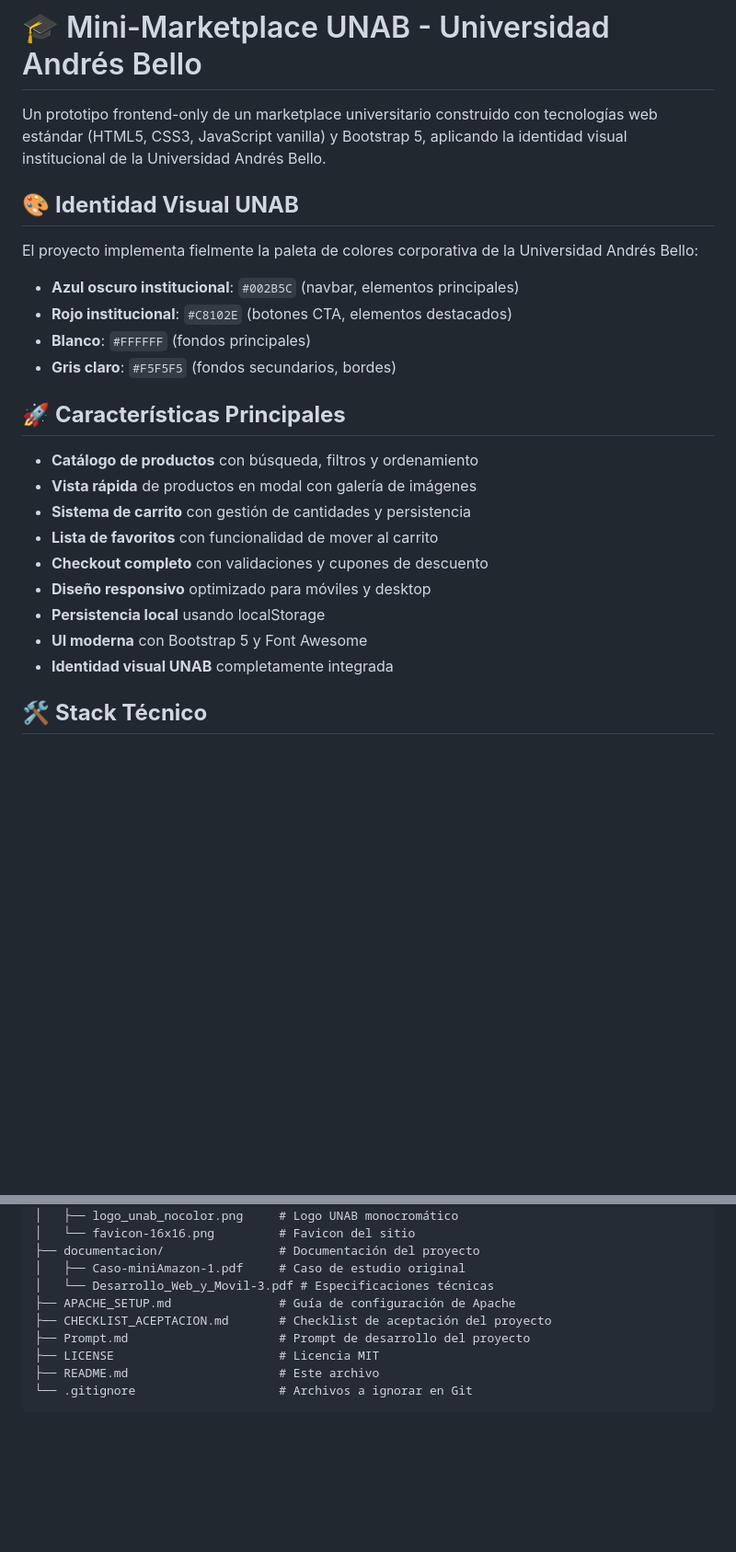
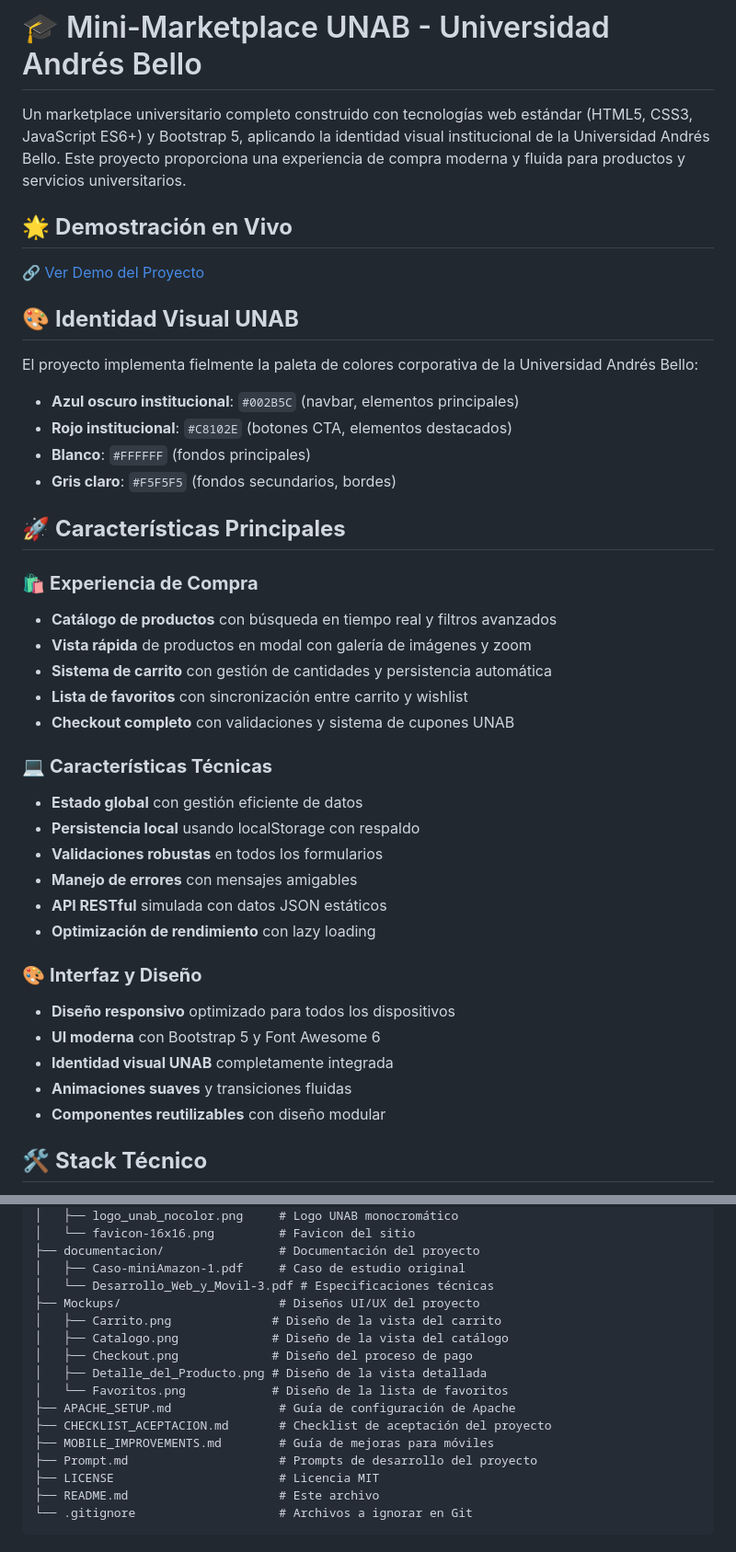
Before and after one commit to ViktorNR/Taller1-DesarrolloWeb, a Markdown page: README.md, 2 parts joined by grey strips. Shown: that part at 92% size. Rendered like a GitHub page; blank space fills up the shorter version.

```diff
--- a/README.md
+++ b/README.md
@@ -1,6 +1,10 @@
 # 🎓 Mini-Marketplace UNAB - Universidad Andrés Bello
 
-Un prototipo frontend-only de un marketplace universitario construido con tecnologías web estándar (HTML5, CSS3, JavaScript vanilla) y Bootstrap 5, aplicando la identidad visual institucional de la Universidad Andrés Bello.
+Un marketplace universitario completo construido con tecnologías web estándar (HTML5, CSS3, JavaScript ES6+) y Bootstrap 5, aplicando la identidad visual institucional de la Universidad Andrés Bello. Este proyecto proporciona una experiencia de compra moderna y fluida para productos y servicios universitarios.
+
+## 🌟 **Demostración en Vivo**
+
+🔗 [Ver Demo del Proyecto](https://dwm.salazarcabello.cl)
 
 ## 🎨 **Identidad Visual UNAB**
 
@@ -13,15 +17,27 @@ El proyecto implementa fielmente la paleta de colores corporativa de la Universi
 
 ## 🚀 **Características Principales**
 
-- **Catálogo de productos** con búsqueda, filtros y ordenamiento
-- **Vista rápida** de productos en modal con galería de imágenes
-- **Sistema de carrito** con gestión de cantidades y persistencia
-- **Lista de favoritos** con funcionalidad de mover al carrito
-- **Checkout completo** con validaciones y cupones de descuento
-- **Diseño responsivo** optimizado para móviles y desktop
-- **Persistencia local** usando localStorage
-- **UI moderna** con Bootstrap 5 y Font Awesome
+### 🛍️ **Experiencia de Compra**
+- **Catálogo de productos** con búsqueda en tiempo real y filtros avanzados
+- **Vista rápida** de productos en modal con galería de imágenes y zoom
+- **Sistema de carrito** con gestión de cantidades y persistencia automática
+- **Lista de favoritos** con sincronización entre carrito y wishlist
+- **Checkout completo** con validaciones y sistema de cupones UNAB
+
+### 💻 **Características Técnicas**
+- **Estado global** con gestión eficiente de datos
+- **Persistencia local** usando localStorage con respaldo
+- **Validaciones robustas** en todos los formularios
+- **Manejo de errores** con mensajes amigables
+- **API RESTful** simulada con datos JSON estáticos
+- **Optimización de rendimiento** con lazy loading
+
+### 🎨 **Interfaz y Diseño**
+- **Diseño responsivo** optimizado para todos los dispositivos
+- **UI moderna** con Bootstrap 5 y Font Awesome 6
 - **Identidad visual UNAB** completamente integrada
+- **Animaciones suaves** y transiciones fluidas
+- **Componentes reutilizables** con diseño modular
 
 ## 🛠️ **Stack Técnico**
 
@@ -52,9 +68,16 @@ El proyecto implementa fielmente la paleta de colores corporativa de la Universi
 ├── documentacion/                # Documentación del proyecto
 │   ├── Caso-miniAmazon-1.pdf     # Caso de estudio original
 │   └── Desarrollo_Web_y_Movil-3.pdf # Especificaciones técnicas
+├── Mockups/                      # Diseños UI/UX del proyecto
+│   ├── Carrito.png              # Diseño de la vista del carrito
+│   ├── Catalogo.png             # Diseño de la vista del catálogo
+│   ├── Checkout.png             # Diseño del proceso de pago
+│   ├── Detalle_del_Producto.png # Diseño de la vista detallada
+│   └── Favoritos.png            # Diseño de la lista de favoritos
 ├── APACHE_SETUP.md               # Guía de configuración de Apache
 ├── CHECKLIST_ACEPTACION.md       # Checklist de aceptación del proyecto
-├── Prompt.md                     # Prompt de desarrollo del proyecto
+├── MOBILE_IMPROVEMENTS.md        # Guía de mejoras para móviles
+├── Prompt.md                     # Prompts de desarrollo del proyecto
 ├── LICENSE                       # Licencia MIT
 ├── README.md                     # Este archivo
 └── .gitignore                    # Archivos a ignorar en Git
```
Also changed, not shown: other parts of README.md (+76 -18 lines).
